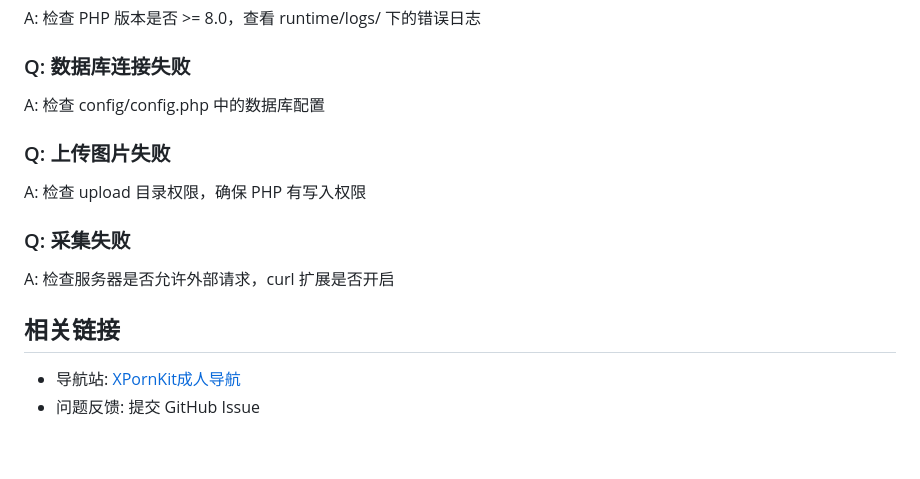
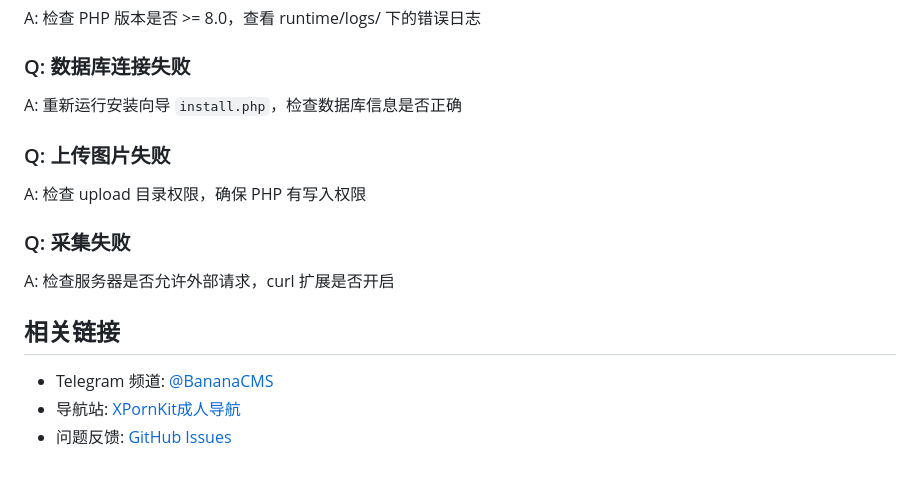
Before and after one commit to bananacms/BananaCMS, a Markdown page: 部署.md, the part around the change printed below. Rendered like a GitHub page.

```diff
--- a/DEPLOY.md
+++ b/部署.md
@@ -170,7 +143,7 @@ bananacms/
 A: 检查 PHP 版本是否 >= 8.0，查看 runtime/logs/ 下的错误日志
 
 ### Q: 数据库连接失败
-A: 检查 config/config.php 中的数据库配置
+A: 重新运行安装向导 `install.php`，检查数据库信息是否正确
 
 ### Q: 上传图片失败
 A: 检查 upload 目录权限，确保 PHP 有写入权限
@@ -180,5 +153,6 @@ A: 检查服务器是否允许外部请求，curl 扩展是否开启
 
 ## 相关链接
 
+- Telegram 频道: [@BananaCMS](https://t.me/BananaCMS)
 - 导航站: [XPornKit成人导航](https://xpornkit.com/zh)
-- 问题反馈: 提交 GitHub Issue
+- 问题反馈: [GitHub Issues](https://github.com/bananacms/BananaCMS/issues)
```
Also changed, not shown: other parts of 部署.md (+15 -42 lines), README.en.md (+4 -0 lines), README.md (+4 -0 lines).
